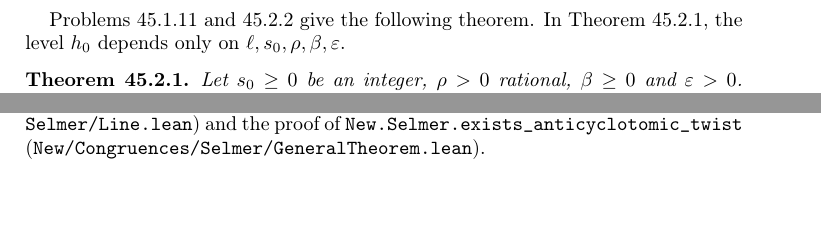
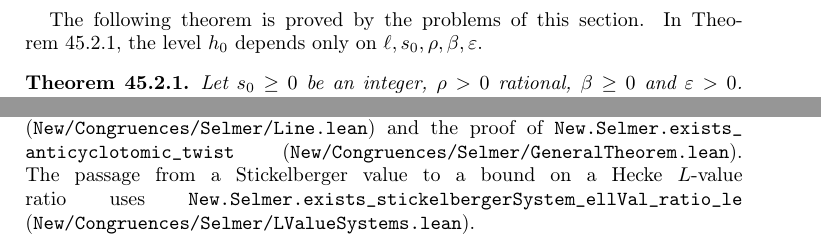
Before and after one commit to ultronozm/grh-workbook, a LaTeX paper (20261126T040300--roots-of-unity-for-many-polynomials__workbook.tex): two parts of page 3 of 4, joined at a grey line, cut at the place of the change, the shorter picture padded with empty space. Compiled offline with pdfLaTeX.

Commit message:
W1: apply fidelity audit round 2 (rational radius, theorem sentence, ratio lemma)

```diff
--- a/20261126T040300--roots-of-unity-for-many-polynomials__workbook.tex
+++ b/20261126T040300--roots-of-unity-for-many-polynomials__workbook.tex
@@ -131,7 +131,7 @@
 Let \(\ell = 3\), \(F_1 = X + Y\), \(F_2 = XY + 3\), \(F_3 = X^2 + 3X + 3\), with starting points \((3, 0)\), \((0, 3)\), \((0, 0)\), at which each \(F_i\) has valuation \(1\).  For \(\zeta = \zeta_{27}\), the common point \((\zeta - 1, \zeta^2 - 1)\) gives \(\val(F_i) = \tfrac19\) for \(i = 1, 2, 3\).
 \end{problem}
 
-Problems~\ref{pr:harmonic} and~\ref{pr:all-coordinates} give the following theorem.  In Theorem~\ref{thm:roots}, the level \(h_0\) depends only on \(\ell, s_0, \rho, \beta, \varepsilon\).
+The following theorem is proved by the problems of this section.  In Theorem~\ref{thm:roots}, the level \(h_0\) depends only on \(\ell, s_0, \rho, \beta, \varepsilon\).
 
 \begin{theorem}\label{thm:roots}
 Let \(s_0 \ge 0\) be an integer, \(\rho > 0\) rational, \(\beta \ge 0\) and \(\varepsilon > 0\).  There is \(h_0\) with the following property.  Let \(\mathcal V\), \(I\) be finite sets with \(\#\mathcal V \le s_0\), let \(F_i \in \Zl[X_j : j \in \mathcal V]\) and \(x_i \in \Zl^\mathcal V\) for \(i \in I\), with \(\val(x_{ij}) \ge \rho\) for all \(i, j\) and \(\sum_i \val(F_i(x_i)) \le \beta\).  Then there are \(\zeta_j \in \Zl\), \(j \in \mathcal V\), with
@@ -169,7 +169,7 @@
 The exercises derive Theorem~\ref{thm:roots} and Problem~\ref{pr:powers} from the stated prerequisites and the divergence of the harmonic series.  Chapter~\ref{tw-chap} states the polynomial input and uses Problem~\ref{pr:powers} to construct the twist and bound its powers.
 
 \paragraph{In the Lean formalization.}
-In the Lean proof \cite{GL}, Theorem~\ref{thm:roots} is \texttt{New.Selmer.exists\_rootsOfUnity\_ellVal\_eval\_le\_add} (\nolinkurl{New/Congruences/Selmer/RootsOfUnity.lean}); two one-variable steps, used in Problems~\ref{pr:pigeon} and~\ref{pr:one-variable}, are \texttt{New.Selmer.exists\_card\_rootsOfValuation\_mul\_le} and \texttt{New.Selmer.exists\_rootOfUnity\_eval\_le\_gaussVal\_add} in the same file; the form for powers, Problem~\ref{pr:powers}, is \texttt{New.Selmer.exists\_rootsOfUnity\_ellVal\_eval\_le} (\nolinkurl{New/Congruences/Selmer/GeneralTheorem.lean}).  The truncated valuation \(\max(\val, 0)\) is \nolinkurl{New.ellVal}.  The polynomial input and the use of the first \(m\) powers of one twist are \nolinkurl{New.Selmer.exists_twistPolynomials} (\nolinkurl{New/Congruences/Selmer/Line.lean}) and the proof of \nolinkurl{New.Selmer.exists_anticyclotomic_twist} (\nolinkurl{New/Congruences/Selmer/GeneralTheorem.lean}).
+In the Lean proof \cite{GL}, Theorem~\ref{thm:roots} is \texttt{New.Selmer.exists\_rootsOfUnity\_ellVal\_eval\_le\_add} (\nolinkurl{New/Congruences/Selmer/RootsOfUnity.lean}); two one-variable steps, used in Problems~\ref{pr:pigeon} and~\ref{pr:one-variable}, are \texttt{New.Selmer.exists\_card\_rootsOfValuation\_mul\_le} and \texttt{New.Selmer.exists\_rootOfUnity\_eval\_le\_gaussVal\_add} in the same file; the form for powers, Problem~\ref{pr:powers}, is \texttt{New.Selmer.exists\_rootsOfUnity\_ellVal\_eval\_le} (\nolinkurl{New/Congruences/Selmer/GeneralTheorem.lean}).  The truncated valuation \(\max(\val, 0)\) is \nolinkurl{New.ellVal}.  The polynomial input and the use of the first \(m\) powers of one twist are \nolinkurl{New.Selmer.exists_twistPolynomials} (\nolinkurl{New/Congruences/Selmer/Line.lean}) and the proof of \nolinkurl{New.Selmer.exists_anticyclotomic_twist} (\nolinkurl{New/Congruences/Selmer/GeneralTheorem.lean}).  The passage from a Stickelberger value to a bound on a Hecke \(L\)-value ratio uses \nolinkurl{New.Selmer.exists_stickelbergerSystem_ellVal_ratio_le} (\nolinkurl{New/Congruences/Selmer/LValueSystems.lean}).
 
 \section*{Hints}
 
```
Also changed, not shown: 20261126T040300--roots-of-unity-for-many-polynomials__workbook.tex (2 more changed lines).
